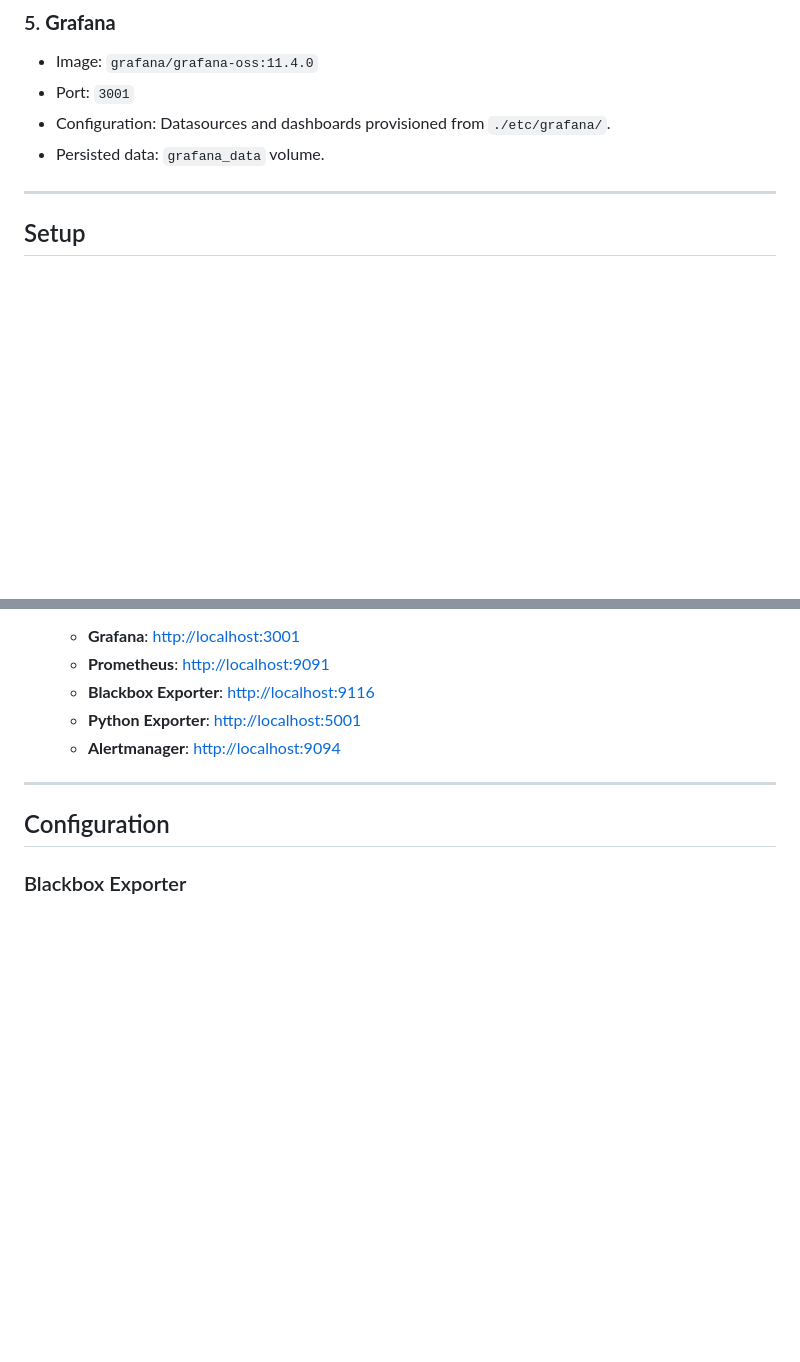
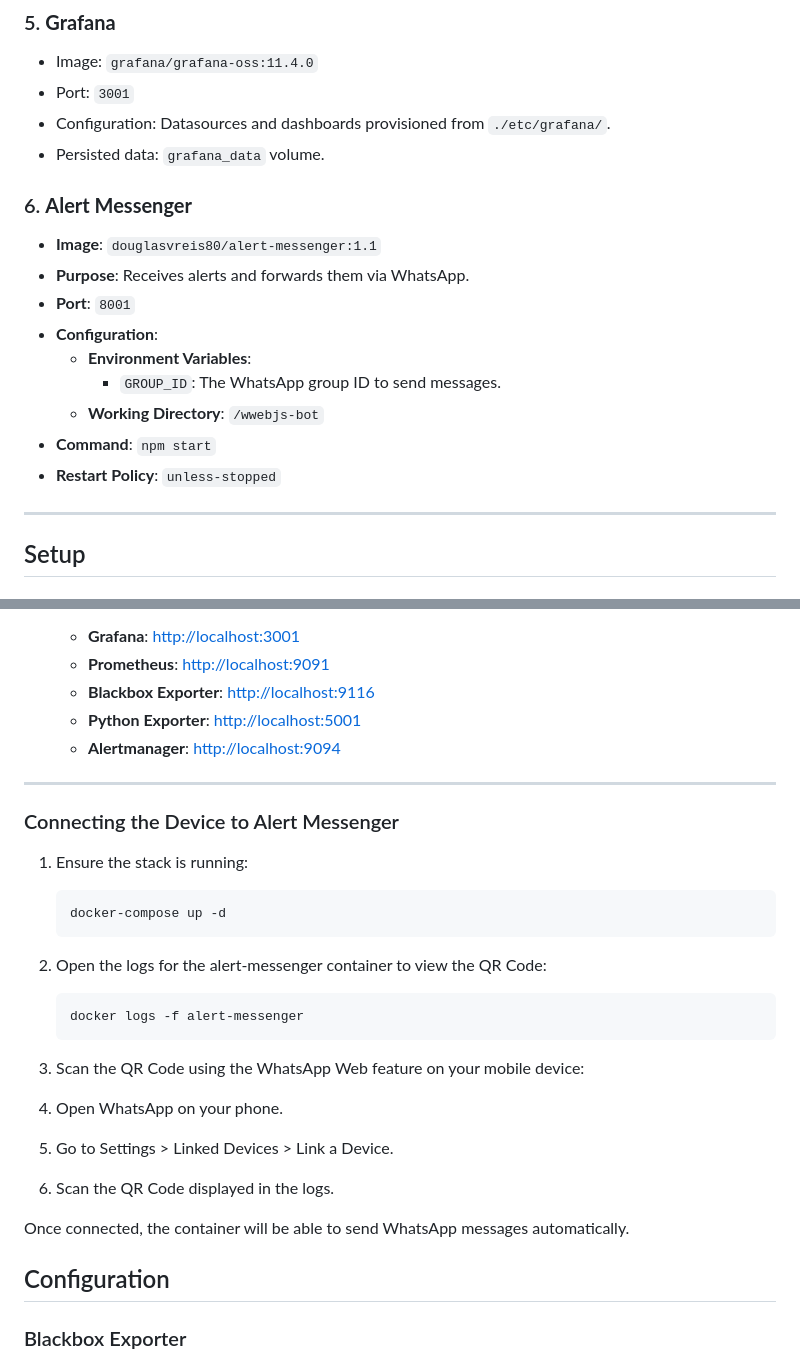
Before and after one commit to douglasvreis80/monitor_http, a Markdown page: README.md, 2 parts joined by grey strips. Rendered like a GitHub page; blank space fills up the shorter version.

````diff
--- a/README.md
+++ b/README.md
@@ -64,6 +64,17 @@ This stack allows for monitoring and alerting by combining the following compone
 - Configuration: Datasources and dashboards provisioned from `./etc/grafana/`.
 - Persisted data: `grafana_data` volume.
 
+### 6. **Alert Messenger**
+- **Image**: `douglasvreis80/alert-messenger:1.1`
+- **Purpose**: Receives alerts and forwards them via WhatsApp.
+- **Port**: `8001`
+- **Configuration**:
+  - **Environment Variables**:
+    - `GROUP_ID`: The WhatsApp group ID to send messages.
+  - **Working Directory**: `/wwebjs-bot`
+- **Command**: `npm start`
+- **Restart Policy**: `unless-stopped`
+
 ---
 
 ## Setup
@@ -96,8 +107,25 @@ This stack allows for monitoring and alerting by combining the following compone
    - **Blackbox Exporter**: [http://localhost:9116](http://localhost:9116)
    - **Python Exporter**: [http://localhost:5001](http://localhost:5001)
    - **Alertmanager**: [http://localhost:9094](http://localhost:9094)
+---
+### Connecting the Device to Alert Messenger
 
----
+1. Ensure the stack is running:
+   ```bash
+   docker-compose up -d
+   ```
+
+2. Open the logs for the alert-messenger container to view the QR Code:
+    ```bash
+   docker logs -f alert-messenger
+    ```
+
+3.  Scan the QR Code using the WhatsApp Web feature on your mobile device:
+   1. Open WhatsApp on your phone.
+   2. Go to Settings > Linked Devices > Link a Device.
+   3. Scan the QR Code displayed in the logs.
+
+Once connected, the container will be able to send WhatsApp messages automatically.
 
 ## Configuration
 
````
